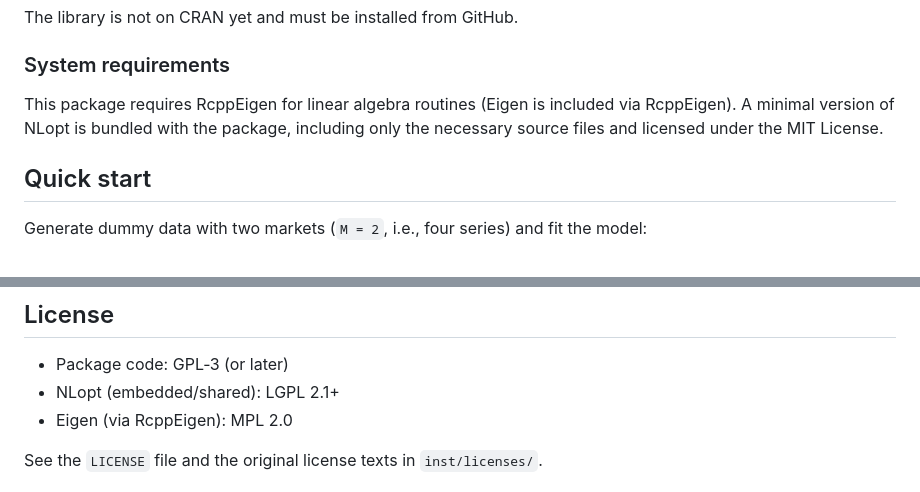
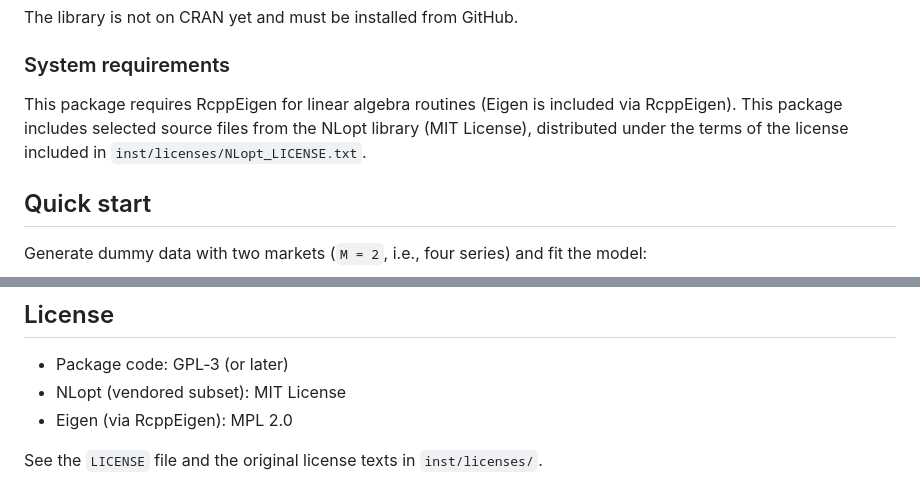
Before and after one commit to SiSanchopancho/QuoteDynamics, a Markdown page: README.md, 2 parts joined by grey strips. Drawn GitHub-style.

```diff
--- a/README.md
+++ b/README.md
@@ -17,7 +17,8 @@ The library is not on CRAN yet and must be installed from GitHub.
 
 ### System requirements
 
-This package requires RcppEigen for linear algebra routines (Eigen is included via RcppEigen). A minimal version of NLopt is bundled with the package, including only the necessary source files and licensed under the MIT License.
+This package requires RcppEigen for linear algebra routines (Eigen is included via RcppEigen).
+This package includes selected source files from the NLopt library (MIT License), distributed under the terms of the license included in `inst/licenses/NLopt_LICENSE.txt`.
 
 ## Quick start
 
@@ -80,7 +81,7 @@ PrintAlgorithms()
 ## License
 
 - Package code: GPL‑3 (or later)
-- NLopt (embedded/shared): LGPL 2.1+
+- NLopt (vendored subset): MIT License
 - Eigen (via RcppEigen): MPL 2.0
 
 See the `LICENSE` file and the original license texts in `inst/licenses/`.
```
